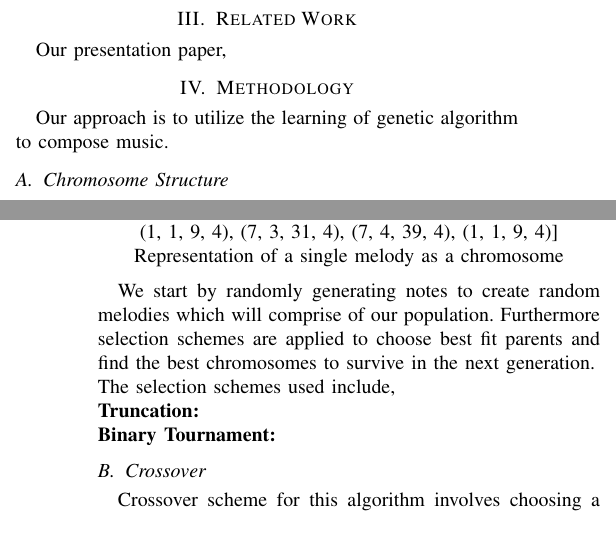
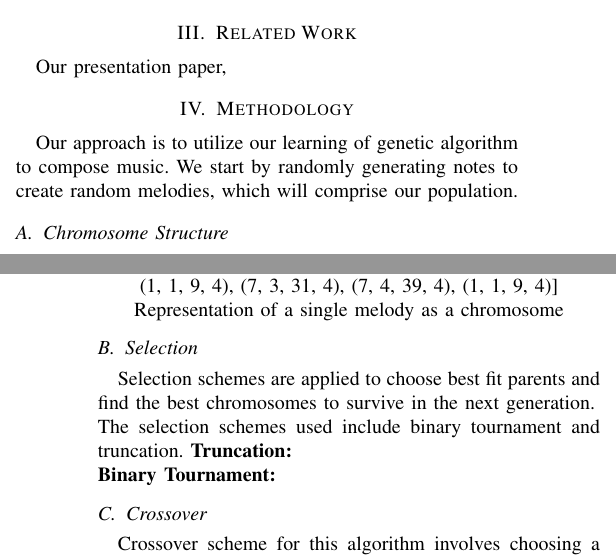
Before and after one commit to nisha-shaikh/MusicEvolution, a LaTeX paper (Documentation/project-report.tex): two parts of the columns of pages 1 and 2 of 2, joined at a grey line, cut so that both start at the same text. Compiled offline with pdfLaTeX; a missing font is replaced by an installed copy or a similar font; a LaTeX package or settings file that is missing is left out.

Commit message:
Minor updates

```diff
--- a/Documentation/project-report.tex
+++ b/Documentation/project-report.tex
@@ -66,7 +66,7 @@ This process of reproduction, mutation and selection will keep repeating until t
 Our presentation paper,
 
 \section{Methodology}
-Our approach is to utilize the learning of genetic algorithm to compose music.
+Our approach is to utilize our learning of genetic algorithm to compose music. We start by randomly generating notes to create random melodies, which will comprise our population.
 
 \subsection{Chromosome Structure}
 The chromosome for a melody is represented as a list of 4-tuples, where each tuple defines a single beat. For example, a beat may be represented as $(0, 4, 32, 4)$, where each index is defined as follows
@@ -91,8 +91,9 @@ The duration specifies the amount of time that the beat would play for. The dura
     Representation of a single melody as a chromosome
 \end{center}
 
-We start by randomly generating notes to create random melodies which will comprise of our population. Furthermore selection schemes are applied to choose best fit parents and find the best chromosomes to survive in the next generation.\\
-The selection schemes used include,\\
+\subsection{Selection}
+Selection schemes are applied to choose best fit parents and find the best chromosomes to survive in the next generation.\\
+The selection schemes used include binary tournament and truncation.
 \textbf{Truncation:}\\
 \textbf{Binary Tournament:}
 
```
Also changed, not shown: Documentation/project-report.pdf.
